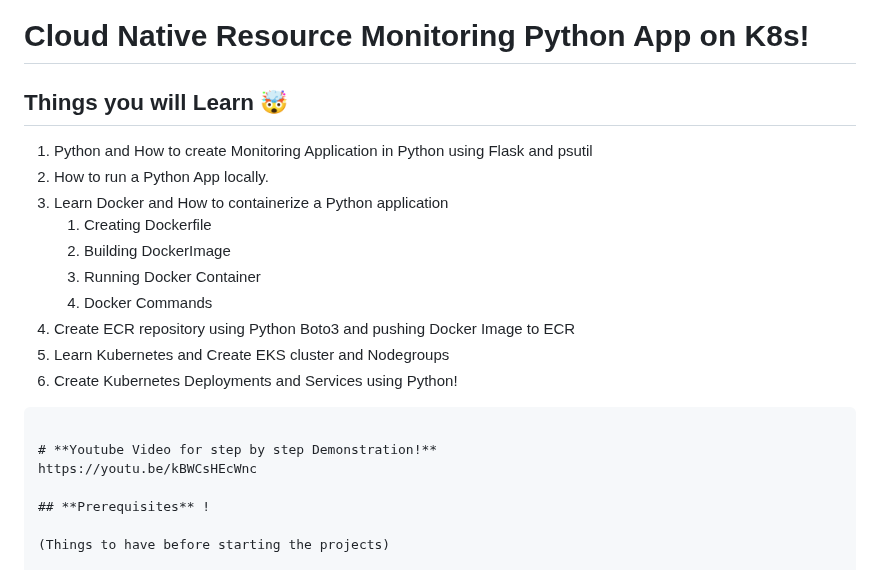
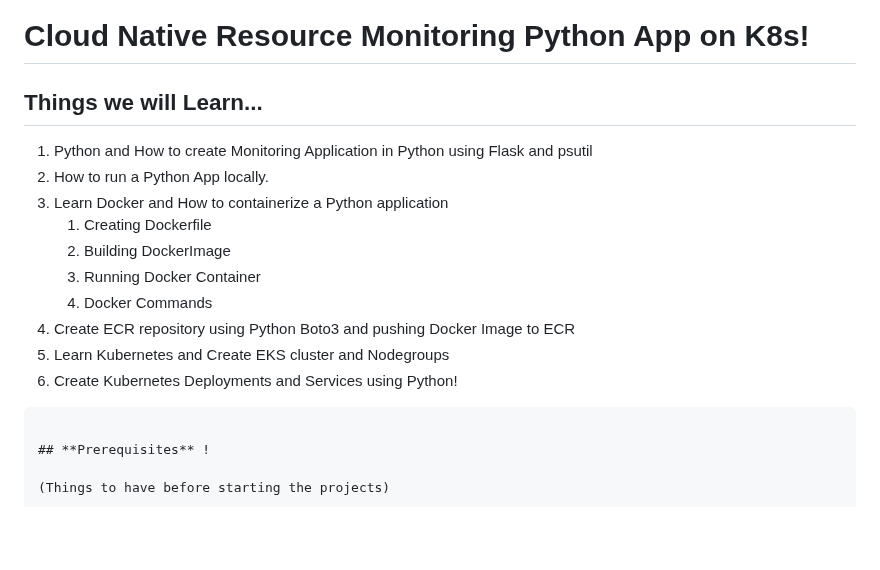
Before and after one commit to AtulRajput01/cloud-native-monitoring-app-main, a Markdown page: README.md, the part around one of its changes. Rendered like a GitHub page; blank space fills up the shorter version.

````diff
--- a/README.md
+++ b/README.md
@@ -1,6 +1,6 @@
 # **Cloud Native Resource Monitoring Python App on K8s!**
 
-## Things you will Learn 🤯
+## Things we will Learn...
 
 1. Python and How to create Monitoring Application in Python using Flask and psutil
 2. How to run a Python App locally.
@@ -13,9 +13,6 @@
 5. Learn Kubernetes and Create EKS cluster and Nodegroups
 6. Create Kubernetes Deployments and Services using Python!
 ```
-
-# **Youtube Video for step by step Demonstration!**
-https://youtu.be/kBWCsHEcWnc
 
 ## **Prerequisites** !
 
````
Also changed, not shown: other parts of README.md (+2 -48 lines).
